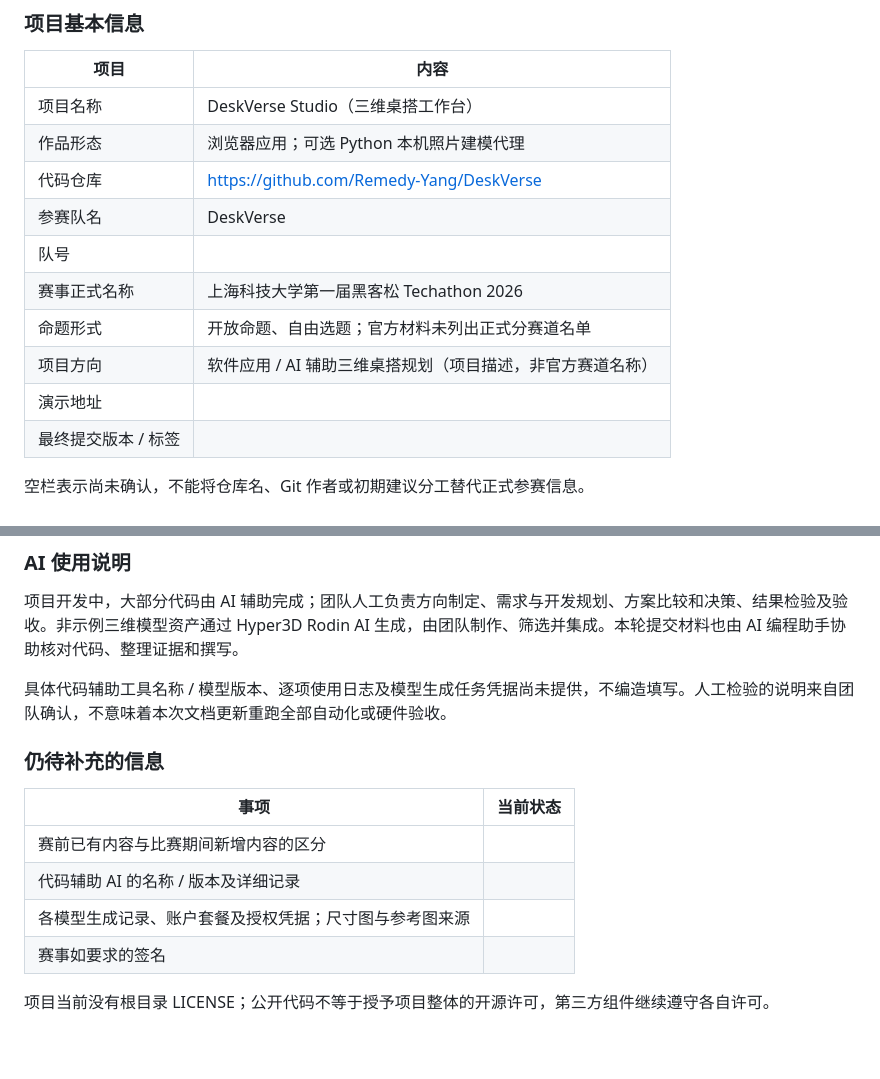
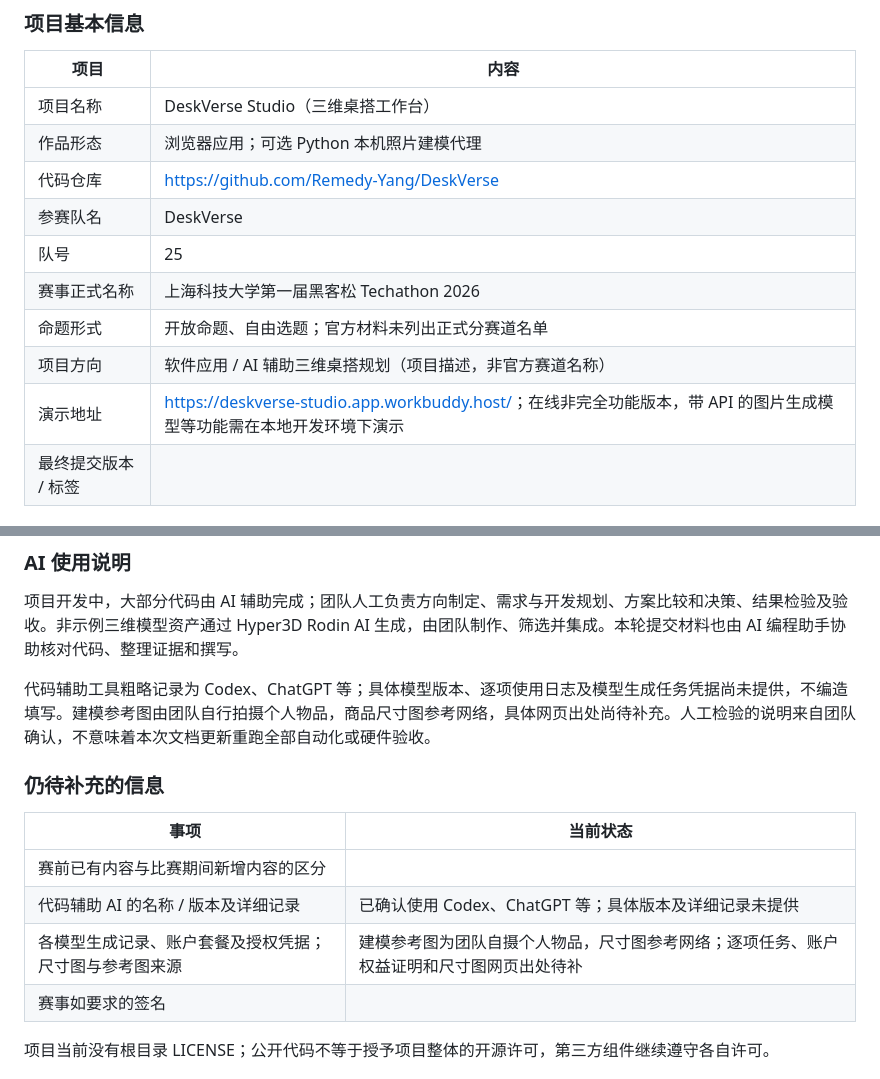
Before and after one commit to Remedy-Yang/DeskVerse, a Markdown page: docs/项目说明文档.md, 2 parts joined by grey strips. GitHub-like rendering; blank space fills up the shorter version.

```diff
--- a/docs/项目说明文档.md
+++ b/docs/项目说明文档.md
@@ -20,11 +20,11 @@ DeskVerse Studio 是面向宿舍桌面规划的三维工作台。它希望帮助
 | 作品形态 | 浏览器应用；可选 Python 本机照片建模代理 |
 | 代码仓库 | <https://github.com/Remedy-Yang/DeskVerse> |
 | 参赛队名 | DeskVerse |
-| 队号 | |
+| 队号 | 25 |
 | 赛事正式名称 | 上海科技大学第一届黑客松 Techathon 2026 |
 | 命题形式 | 开放命题、自由选题；官方材料未列出正式分赛道名单 |
 | 项目方向 | 软件应用 / AI 辅助三维桌搭规划（项目描述，非官方赛道名称） |
-| 演示地址 | |
+| 演示地址 | <https://deskverse-studio.app.workbuddy.host/>；在线非完全功能版本，带 API 的图片生成模型等功能需在本地开发环境下演示 |
 | 最终提交版本 / 标签 | |
 
 空栏表示尚未确认，不能将仓库名、Git 作者或初期建议分工替代正式参赛信息。
@@ -115,15 +115,15 @@ python3 start.py
 
 项目开发中，大部分代码由 AI 辅助完成；团队人工负责方向制定、需求与开发规划、方案比较和决策、结果检验及验收。非示例三维模型资产通过 Hyper3D Rodin AI 生成，由团队制作、筛选并集成。本轮提交材料也由 AI 编程助手协助核对代码、整理证据和撰写。
 
-具体代码辅助工具名称 / 模型版本、逐项使用日志及模型生成任务凭据尚未提供，不编造填写。人工检验的说明来自团队确认，不意味着本次文档更新重跑全部自动化或硬件验收。
+代码辅助工具粗略记录为 Codex、ChatGPT 等；具体模型版本、逐项使用日志及模型生成任务凭据尚未提供，不编造填写。建模参考图由团队自行拍摄个人物品，商品尺寸图参考网络，具体网页出处尚待补充。人工检验的说明来自团队确认，不意味着本次文档更新重跑全部自动化或硬件验收。
 
 ### 仍待补充的信息
 
 | 事项 | 当前状态 |
 | --- | --- |
 | 赛前已有内容与比赛期间新增内容的区分 | |
-| 代码辅助 AI 的名称 / 版本及详细记录 | |
-| 各模型生成记录、账户套餐及授权凭据；尺寸图与参考图来源 | |
+| 代码辅助 AI 的名称 / 版本及详细记录 | 已确认使用 Codex、ChatGPT 等；具体版本及详细记录未提供 |
+| 各模型生成记录、账户套餐及授权凭据；尺寸图与参考图来源 | 建模参考图为团队自摄个人物品，尺寸图参考网络；逐项任务、账户权益证明和尺寸图网页出处待补 |
 | 赛事如要求的签名 | |
 
 项目当前没有根目录 LICENSE；公开代码不等于授予项目整体的开源许可，第三方组件继续遵守各自许可。
```
Also changed, not shown: docs/第三方资源说明.md (+10 -6 lines).
